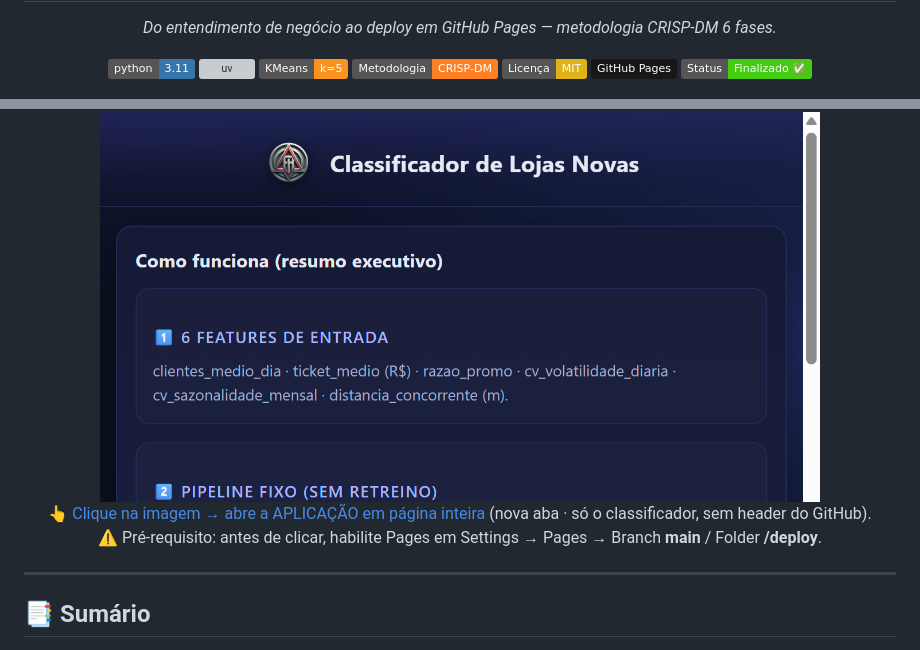
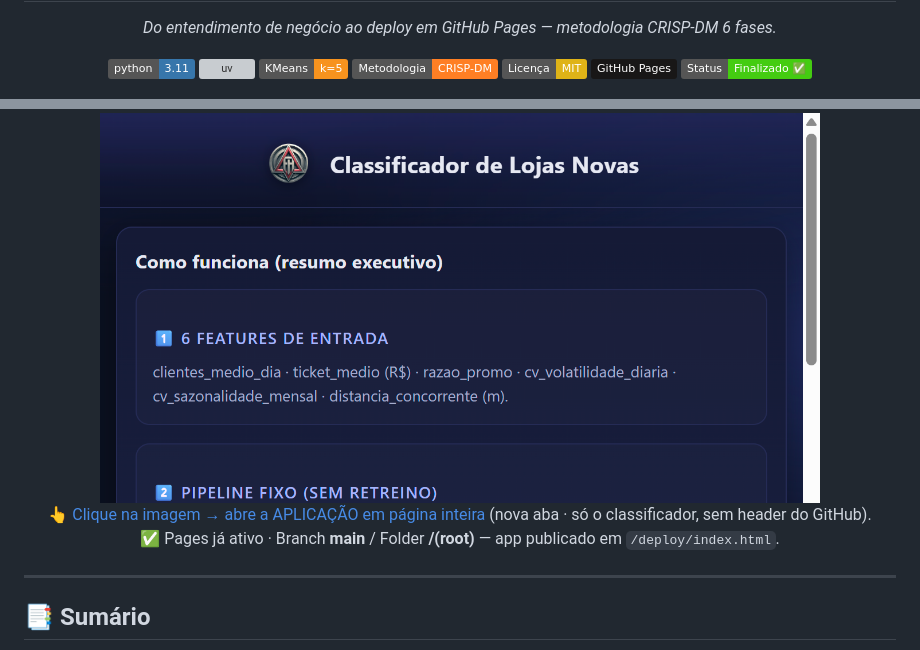
Before and after one commit to flaviohenriquehb777/Retail-Store-Clustering, a Markdown page: README.md, 2 parts joined by grey strips. Rendered like a GitHub page; badges without logos; grey boxes are pictures that could not be loaded.

Commit message:
docs: corrige href thumbnail para o path real /deploy/index.html (Pages Folder=root ativo, app em subpasta deploy)

```diff
--- a/README.md
+++ b/README.md
@@ -14,10 +14,10 @@
 </div>
 
 <div align="center" style="margin: 28px 0 8px 0;">
-  <a href="https://flaviohenriquehb777.github.io/Retail-Store-Clustering/index.html"
+  <a href="https://flaviohenriquehb777.github.io/Retail-Store-Clustering/deploy/index.html"
      target="_blank"
      rel="noopener noreferrer"
-     title="Abrir Classificador de Lojas Novas — página inteira, SEM chrome do GitHub">
+     title="Abrir Classificador de Lojas Novas — página inteira, só a aplicação">
     <img
       src="./assets/thumbnail-classificador-lojas-novas.png"
       alt="Miniatura do Classificador de Lojas Novas — clique para abrir a aplicação em página inteira"
@@ -39,5 +39,5 @@
     (nova aba · só o classificador, sem header do GitHub).<br>
-    <span style="font-size:12.5px;">⚠️ Pré-requisito: antes de clicar, habilite Pages em Settings → Pages → Branch <b>main</b> / Folder <b>/deploy</b>.</span>
+    <span style="font-size:12.5px;">✅ Pages já ativo · Branch <b>main</b> / Folder <b>/(root)</b> — app publicado em <code>/deploy/index.html</code>.</span>
   </p>
 </div>
 
```
Also changed, not shown: other parts of README.md (+1 -1 lines).
